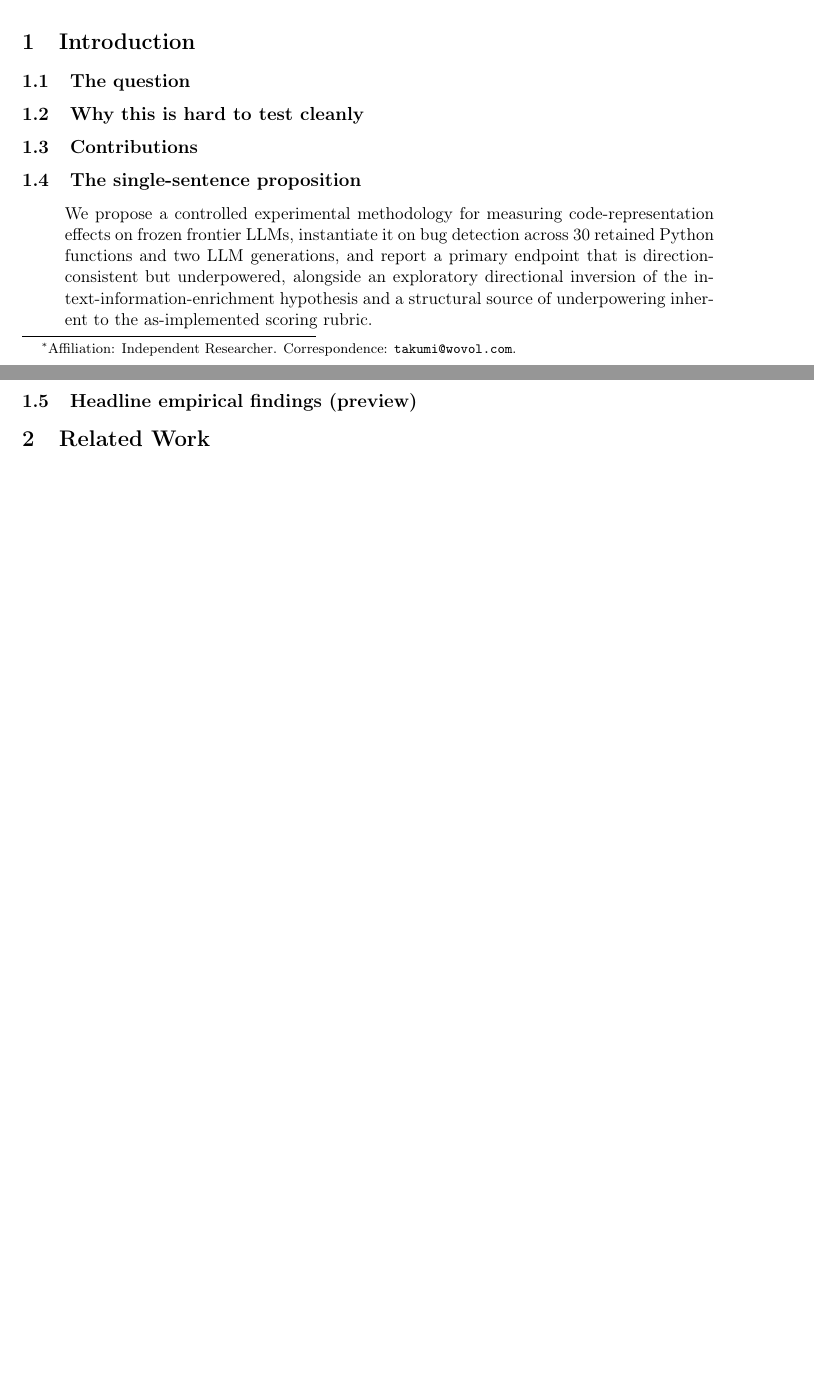
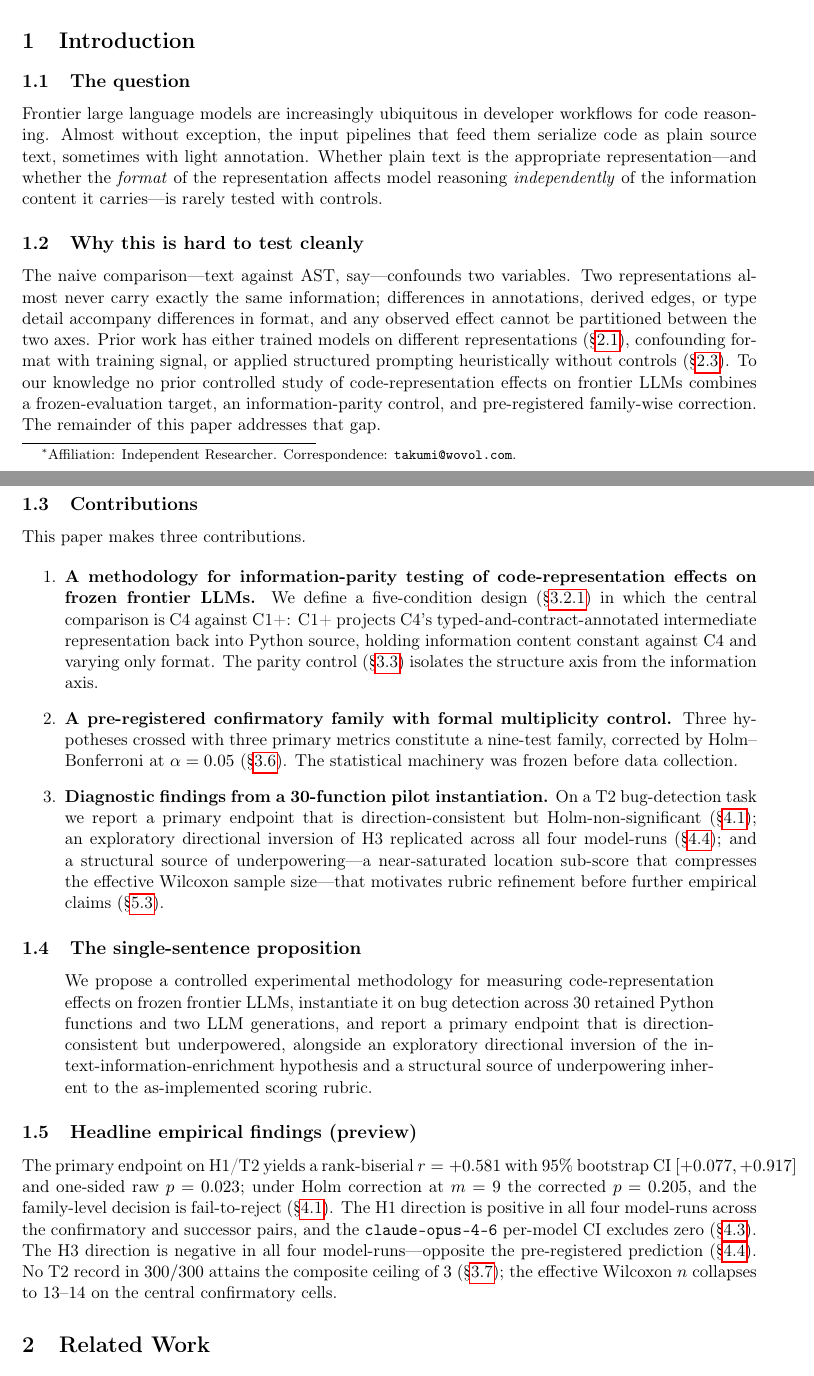
Before and after one commit to WhiteStoneTak/Lumen, a LaTeX paper (paper/main.tex): two parts of pages 1 and 2 of 16 before the commit and two parts of pages 1 and 2 of 17 after it, joined at a grey line, cut so that both start at the same text, the shorter picture padded with empty space. Compiled offline with pdfLaTeX.

Commit message:
Draft prose for Introduction 1.1-1.3 and 1.5
Drafts the question, the why-it-is-hard-to-test-cleanly
motivation, and the three contributions. Contribution 3 matches
the body register: a direction-consistent but Holm-non-significant
primary endpoint and an exploratory H3 inversion, not a confirmed
effect. Also drafts 1.5 (Headline empirical findings preview),
which was still a stub at session start (per user direction).
Section 1.4 (single-sentence proposition, already final) untouched.
Prose only; tables, figures, numbers unchanged.

```diff
--- a/paper/main.tex
+++ b/paper/main.tex
@@ -92,29 +92,62 @@ steps.
 
 \subsection{The question}
 \label{sec:1.1}
-% STUB: Frontier LLMs are ubiquitous in code reasoning workflows; most input
-% pipelines serialize code as plain text. Whether this format is optimal — and
-% whether format effects are separable from information-content effects — is
-% rarely tested with controls.
+Frontier large language models are increasingly ubiquitous in
+developer workflows for code reasoning. Almost without exception,
+the input pipelines that feed them serialize code as plain source
+text, sometimes with light annotation. Whether plain text is the
+appropriate representation---and whether the \emph{format} of the
+representation affects model reasoning \emph{independently} of
+the information content it carries---is rarely tested with
+controls.
 
 \subsection{Why this is hard to test cleanly}
 \label{sec:1.2}
-% STUB: Naive comparisons (text vs AST) confound representation format with
-% information content. Prior work either trains models on different
-% representations (confounding format with training signal) or applies
-% structured prompting heuristically without controls; no prior controlled
-% study combines a frozen-frontier-LLM target, an information-parity control,
-% and pre-registered family-wise correction.
+The naive comparison---text against AST, say---confounds two
+variables. Two representations almost never carry exactly the
+same information; differences in annotations, derived edges, or
+type detail accompany differences in format, and any observed
+effect cannot be partitioned between the two axes. Prior work
+has either trained models on different representations
+(\S\ref{sec:2.1}), confounding format with training signal, or
+applied structured prompting heuristically without controls
+(\S\ref{sec:2.3}). To our knowledge no prior controlled study of
+code-representation effects on frontier LLMs combines a
+frozen-evaluation target, an information-parity control, and
+pre-registered family-wise correction. The remainder of this
+paper addresses that gap.
 
 \subsection{Contributions}
 \label{sec:1.3}
-% STUB: Three contributions: (1) an information-parity testing methodology
-% with a 5-condition design and a C1+ parity control isolating the structure
-% axis; (2) a pre-registered 9-test confirmatory family (3 hypotheses × 3
-% metrics) under Holm-Bonferroni at α=0.05; (3) diagnostic findings from a
-% 30-function pilot — direction-consistent but Holm-non-significant primary
-% endpoint, exploratory H3 inversion across all four model-runs, and a
-% structural rubric-ceiling source of underpowering motivating refinement.
+This paper makes three contributions.
+
+\begin{enumerate}
+\item \textbf{A methodology for information-parity testing of
+  code-representation effects on frozen frontier LLMs.} We
+  define a five-condition design (\S\ref{sec:3.1.1}) in which the
+  central comparison is C4 against C1+: C1+ projects C4's
+  typed-and-contract-annotated intermediate representation back
+  into Python source, holding information content constant
+  against C4 and varying only format. The parity control
+  (\S\ref{sec:3.2}) isolates the structure axis from the
+  information axis.
+
+\item \textbf{A pre-registered confirmatory family with formal
+  multiplicity control.} Three hypotheses crossed with three
+  primary metrics constitute a nine-test family, corrected by
+  Holm--Bonferroni at $\alpha = 0.05$ (\S\ref{sec:3.5}). The
+  statistical machinery was frozen before data collection.
+
+\item \textbf{Diagnostic findings from a 30-function pilot
+  instantiation.} On a T2 bug-detection task we report a primary
+  endpoint that is direction-consistent but Holm-non-significant
+  (\S\ref{sec:4.1}); an exploratory directional inversion of H3
+  replicated across all four model-runs (\S\ref{sec:4.4}); and a
+  structural source of underpowering---a near-saturated location
+  sub-score that compresses the effective Wilcoxon sample
+  size---that motivates rubric refinement before further
+  empirical claims (\S\ref{sec:5.3}).
+\end{enumerate}
 
 \subsection{The single-sentence proposition}
 \label{sec:1.4}
@@ -131,10 +164,19 @@ underpowering inherent to the as-implemented scoring rubric.
 
 \subsection{Headline empirical findings (preview)}
 \label{sec:1.5}
-% STUB: Preview the four headline numbers — H1/T2 r=+0.58, CI [+0.08, +0.92],
-% raw p=0.023, Holm p=0.205; H1 4/4 model-runs positive (one CI excludes zero);
-% H3 4/4 model-runs inverted; T2 raw 3/3 achieved in 0/300 records, effective
-% Wilcoxon n=13–14.
+The primary endpoint on H1/T2 yields a rank-biserial
+$r = +0.581$ with $95\%$ bootstrap CI $[+0.077, +0.917]$ and
+one-sided raw $p = 0.023$; under Holm correction at $m = 9$ the
+corrected $p = 0.205$, and the family-level decision is
+fail-to-reject (\S\ref{sec:4.1}). The H1 direction is positive
+in all four model-runs across the confirmatory and successor
+pairs, and the \texttt{claude-opus-4-6} per-model CI excludes
+zero (\S\ref{sec:4.3}). The H3 direction is negative in all four
+model-runs---opposite the pre-registered prediction
+(\S\ref{sec:4.4}). No T2 record in $300/300$ attains the
+composite ceiling of $3$ (\S\ref{sec:3.6}); the effective
+Wilcoxon $n$ collapses to $13$--$14$ on the central confirmatory
+cells.
 
 % =============================================================
 % 2. Related Work
```
